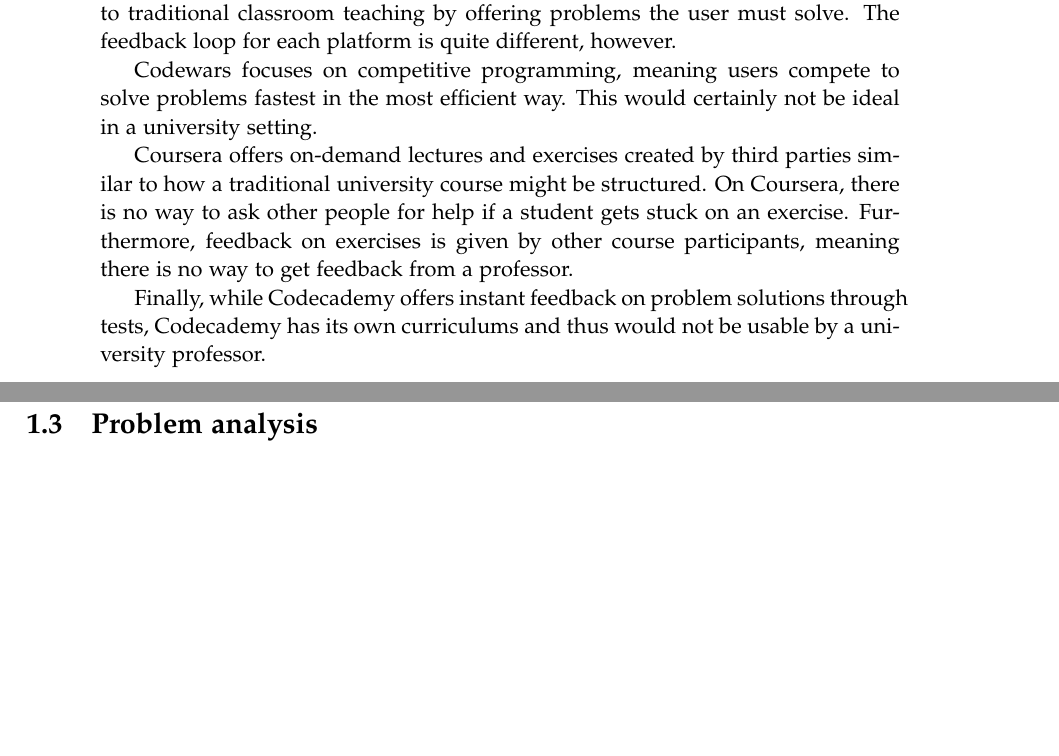
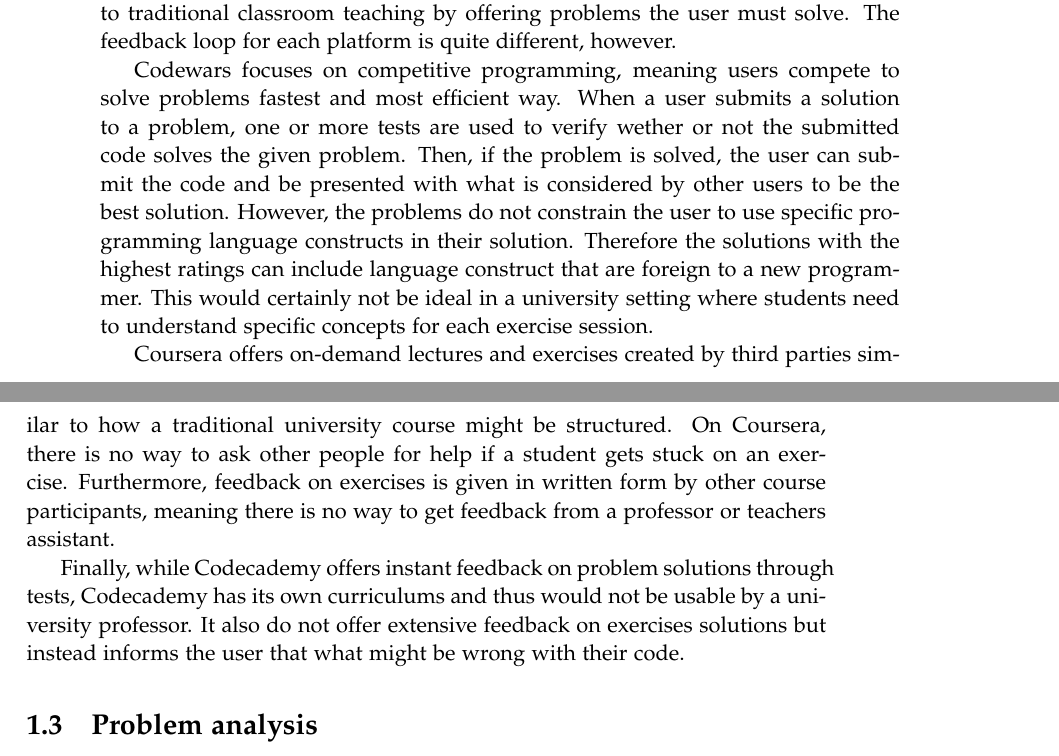
Before and after one commit to chhoumann/p7, a LaTeX thesis (report/master.tex, which reads report/sections/Chapter 1/Intro.tex): two parts of pages 8 and 9 of 12, joined at a grey line, cut so that both start at the same text, the shorter picture padded with empty space. Compiled offline with pdfLaTeX.

Commit message:
Added text to focus on feedback

```diff
--- a/report/sections/Chapter 1/Intro.tex
+++ b/report/sections/Chapter 1/Intro.tex
@@ -39,13 +39,17 @@
 The feedback loop for each platform is quite different, however.
 
 
-Codewars focuses on competitive programming, meaning users compete to solve problems fastest in the most efficient way.
-This would certainly not be ideal in a university setting.
+Codewars focuses on competitive programming, meaning users compete to solve problems fastest and most efficient way.
+ When a user submits a solution to a problem, one or more tests are used to verify wether or not the submitted code solves the given problem. Then, if the problem is solved, the user can submit the code and be presented with what is considered by other users to be the best solution.
+ However, the problems do not constrain the user to use specific programming language constructs in their solution.
+  Therefore the solutions with the highest ratings can include language construct that are foreign to a new programmer.
+This would certainly not be ideal in a university setting where students need to understand specific concepts for each exercise session.
 
 
 Coursera offers on-demand lectures and exercises created by third parties similar to how a traditional university course might be structured.
 On Coursera, there is no way to ask other people for help if a student gets stuck on an exercise.
-Furthermore, feedback on exercises is given by other course participants, meaning there is no way to get feedback from a professor.
+Furthermore, feedback on exercises is given in written form by other course participants, meaning there is no way to get feedback from a professor or teachers assistant.
 
 
 Finally, while Codecademy offers instant feedback on problem solutions through tests, Codecademy has its own curriculums and thus would not be usable by a university professor.
+It also do not offer extensive feedback on exercises solutions but instead informs the user that what might be wrong with their code.
```
